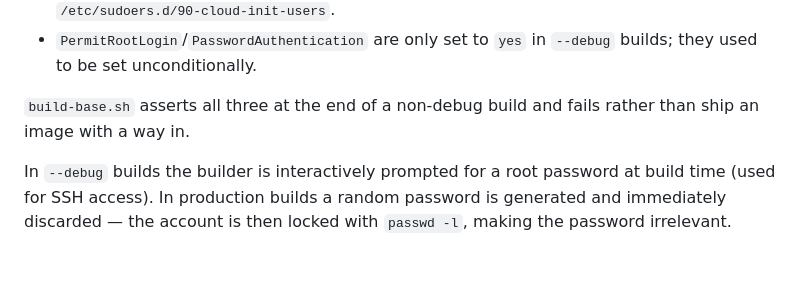
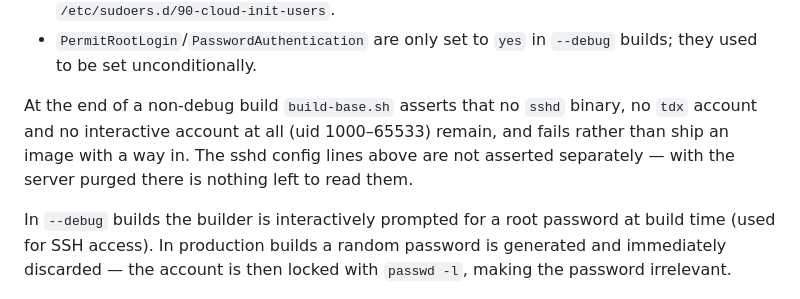
Before and after one commit to hyker/RTE, a Markdown page: server/README.md, the part around the change. GitHub-like rendering; blank space fills up the shorter version.

Commit message:
say what the non-debug build actually asserts
The README said build-base.sh "asserts all three" of the bullets above it, but the
three assertions do not correspond to those three bullets: they check for an sshd
binary, a tdx account, and any interactive account in the 1000-65533 range. Nothing
asserts the PermitRootLogin/PasswordAuthentication lines, which is fine -- with
openssh-server purged there is no daemon left to read them -- but the sentence
claimed a guarantee the build does not make.

Co-Authored-By: Claude Opus 5 <noreply@anthropic.com>
Claude-Session: https://claude.ai/code/session_0171W8zN9bTkJR4NEkBXvpcP

```diff
--- a/server/README.md
+++ b/server/README.md
@@ -267,8 +267,10 @@ Required RAM = total tmpfs + 2GB overhead. Default: ~16.3GB (12.3GB of tmpfs mou
 - `PermitRootLogin`/`PasswordAuthentication` are only set to `yes` in `--debug` builds; they used
   to be set unconditionally.
 
-`build-base.sh` asserts all three at the end of a non-debug build and fails rather than ship an
-image with a way in.
+At the end of a non-debug build `build-base.sh` asserts that no `sshd` binary, no `tdx` account
+and no interactive account at all (uid 1000–65533) remain, and fails rather than ship an image
+with a way in. The sshd config lines above are not asserted separately — with the server purged
+there is nothing left to read them.
 
 In `--debug` builds the builder is interactively prompted for a root password at build time (used for SSH access). In production builds a random password is generated and immediately discarded — the account is then locked with `passwd -l`, making the password irrelevant.
 
```
